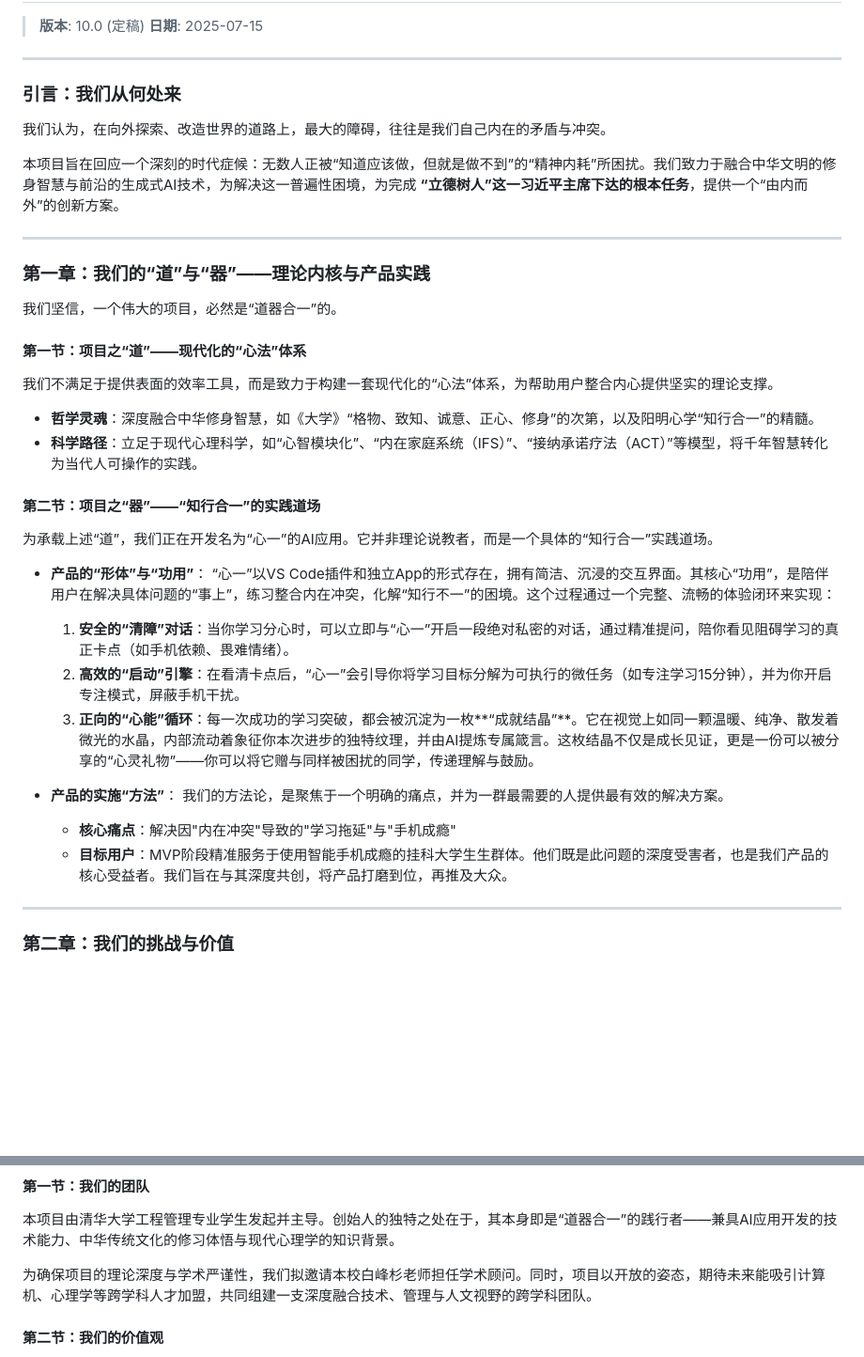
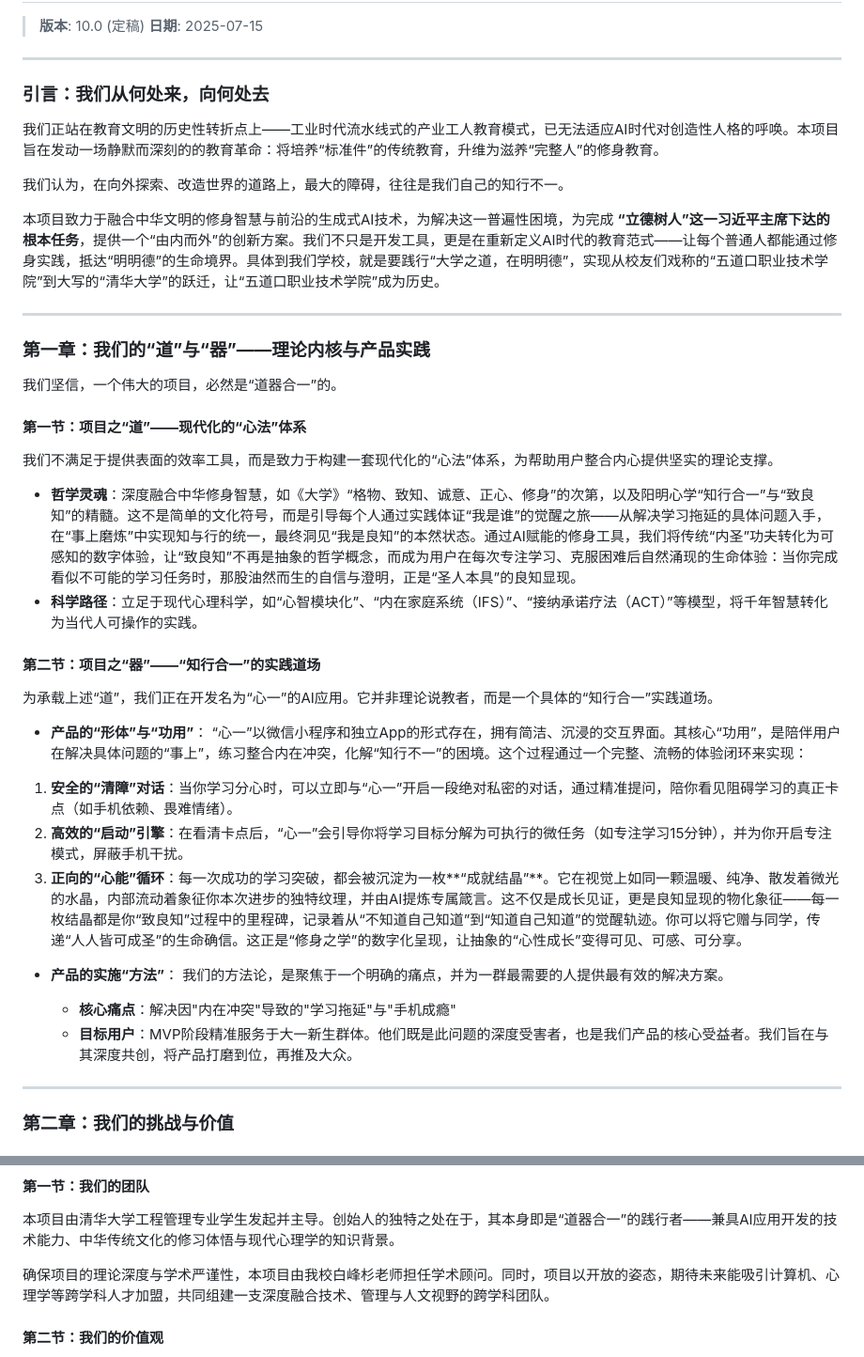
Before and after one commit to rainbow-loong/OneMind, a Markdown page: doc/“心一”项目简介.md, 2 parts joined by grey strips. Shown: that part at 94% size. GitHub-like rendering; blank space fills up the shorter version.

```diff
--- a/doc/“心一”项目简介.md
+++ b/doc/“心一”项目简介.md
@@ -5,14 +5,15 @@
 
 ---
 
-### **引言：我们从何处来**
+### **引言：我们从何处来，向何处去**
 
-我们认为，在向外探索、改造世界的道路上，最大的障碍，往往是我们自己内在的矛盾与冲突。
+我们正站在教育文明的历史性转折点上——工业时代流水线式的产业工人教育模式，已无法适应AI时代对创造性人格的呼唤。本项目旨在发动一场静默而深刻的的教育革命：将培养“标准件”的传统教育，升维为滋养“完整人”的修身教育。
 
-本项目旨在回应一个深刻的时代症候：无数人正被“知道应该做，但就是做不到”的“精神内耗”所困扰。我们致力于融合中华文明的修身智慧与前沿的生成式AI技术，为解决这一普遍性困境，为完成 **“立德树人”这一习近平主席下达的根本任务**，提供一个“由内而外”的创新方案。
+我们认为，在向外探索、改造世界的道路上，最大的障碍，往往是我们自己的知行不一。
+
+本项目致力于融合中华文明的修身智慧与前沿的生成式AI技术，为解决这一普遍性困境，为完成 **“立德树人”这一习近平主席下达的根本任务**，提供一个“由内而外”的创新方案。我们不只是开发工具，更是在重新定义AI时代的教育范式——让每个普通人都能通过修身实践，抵达“明明德”的生命境界。具体到我们学校，就是要践行“大学之道，在明明德”，实现从校友们戏称的“五道口职业技术学院”到大写的“清华大学”的跃迁，让“五道口职业技术学院”成为历史。
 
 ---
-
 ### **第一章：我们的“道”与“器”——理论内核与产品实践**
 
 我们坚信，一个伟大的项目，必然是“道器合一”的。
@@ -21,7 +22,7 @@
 
 我们不满足于提供表面的效率工具，而是致力于构建一套现代化的“心法”体系，为帮助用户整合内心提供坚实的理论支撑。
 
-*   **哲学灵魂**：深度融合中华修身智慧，如《大学》“格物、致知、诚意、正心、修身”的次第，以及阳明心学“知行合一”的精髓。
+*   **哲学灵魂**：深度融合中华修身智慧，如《大学》“格物、致知、诚意、正心、修身”的次第，以及阳明心学“知行合一”与“致良知”的精髓。这不是简单的文化符号，而是引导每个人通过实践体证“我是谁”的觉醒之旅——从解决学习拖延的具体问题入手，在“事上磨炼”中实现知与行的统一，最终洞见“我是良知”的本然状态。通过AI赋能的修身工具，我们将传统“内圣”功夫转化为可感知的数字体验，让“致良知”不再是抽象的哲学概念，而成为用户在每次专注学习、克服困难后自然涌现的生命体验：当你完成看似不可能的学习任务时，那股油然而生的自信与澄明，正是“圣人本具”的良知显现。
 *   **科学路径**：立足于现代心理科学，如“心智模块化”、“内在家庭系统（IFS）”、“接纳承诺疗法（ACT）”等模型，将千年智慧转化为当代人可操作的实践。
 
 #### **第二节：项目之“器”——“知行合一”的实践道场**
@@ -29,17 +30,16 @@
 为承载上述“道”，我们正在开发名为“心一”的AI应用。它并非理论说教者，而是一个具体的“知行合一”实践道场。
 
 *   **产品的“形体”与“功用”**：
-    “心一”以VS Code插件和独立App的形式存在，拥有简洁、沉浸的交互界面。其核心“功用”，是陪伴用户在解决具体问题的“事上”，练习整合内在冲突，化解“知行不一”的困境。这个过程通过一个完整、流畅的体验闭环来实现：
+“心一”以微信小程序和独立App的形式存在，拥有简洁、沉浸的交互界面。其核心“功用”，是陪伴用户在解决具体问题的“事上”，练习整合内在冲突，化解“知行不一”的困境。这个过程通过一个完整、流畅的体验闭环来实现：
 
-    1.  **安全的“清障”对话**：当你学习分心时，可以立即与“心一”开启一段绝对私密的对话，通过精准提问，陪你看见阻碍学习的真正卡点（如手机依赖、畏难情绪）。
-    2.  **高效的“启动”引擎**：在看清卡点后，“心一”会引导你将学习目标分解为可执行的微任务（如专注学习15分钟），并为你开启专注模式，屏蔽手机干扰。
-    3.  **正向的“心能”循环**：每一次成功的学习突破，都会被沉淀为一枚**“成就结晶”**。它在视觉上如同一颗温暖、纯净、散发着微光的水晶，内部流动着象征你本次进步的独特纹理，并由AI提炼专属箴言。这枚结晶不仅是成长见证，更是一份可以被分享的“心灵礼物”——你可以将它赠与同样被困扰的同学，传递理解与鼓励。
-
+1.  **安全的“清障”对话**：当你学习分心时，可以立即与“心一”开启一段绝对私密的对话，通过精准提问，陪你看见阻碍学习的真正卡点（如手机依赖、畏难情绪）。
+2.  **高效的“启动”引擎**：在看清卡点后，“心一”会引导你将学习目标分解为可执行的微任务（如专注学习15分钟），并为你开启专注模式，屏蔽手机干扰。
+3.  **正向的“心能”循环**：每一次成功的学习突破，都会被沉淀为一枚**“成就结晶”**。它在视觉上如同一颗温暖、纯净、散发着微光的水晶，内部流动着象征你本次进步的独特纹理，并由AI提炼专属箴言。这不仅是成长见证，更是良知显现的物化象征——每一枚结晶都是你“致良知”过程中的里程碑，记录着从“不知道自己知道”到“知道自己知道”的觉醒轨迹。你可以将它赠与同学，传递“人人皆可成圣”的生命确信。这正是“修身之学”的数字化呈现，让抽象的“心性成长”变得可见、可感、可分享。
 *   **产品的实施“方法”**：
     我们的方法论，是聚焦于一个明确的痛点，并为一群最需要的人提供最有效的解决方案。
 
     *   **核心痛点**：解决因"内在冲突"导致的"学习拖延"与"手机成瘾"
-    *   **目标用户**：MVP阶段精准服务于使用智能手机成瘾的挂科大学生生群体。他们既是此问题的深度受害者，也是我们产品的核心受益者。我们旨在与其深度共创，将产品打磨到位，再推及大众。
+    *   **目标用户**：MVP阶段精准服务于大一新生群体。他们既是此问题的深度受害者，也是我们产品的核心受益者。我们旨在与其深度共创，将产品打磨到位，再推及大众。
 
 ---
 
@@ -66,7 +66,7 @@
 
 本项目由清华大学工程管理专业学生发起并主导。创始人的独特之处在于，其本身即是“道器合一”的践行者——兼具AI应用开发的技术能力、中华传统文化的修习体悟与现代心理学的知识背景。
 
-为确保项目的理论深度与学术严谨性，我们拟邀请本校白峰杉老师担任学术顾问。同时，项目以开放的姿态，期待未来能吸引计算机、心理学等跨学科人才加盟，共同组建一支深度融合技术、管理与人文视野的跨学科团队。
+确保项目的理论深度与学术严谨性，本项目由我校白峰杉老师担任学术顾问。同时，项目以开放的姿态，期待未来能吸引计算机、心理学等跨学科人才加盟，共同组建一支深度融合技术、管理与人文视野的跨学科团队。
 
 #### **第二节：我们的价值观**
 
```
Also changed, not shown: doc/2025年案例大赛/案例选题咨询材料_说人话版.md (+9 -10 lines), doc/“心阳”平台长期规划/README（专业版）.md (+1 -1 lines).
